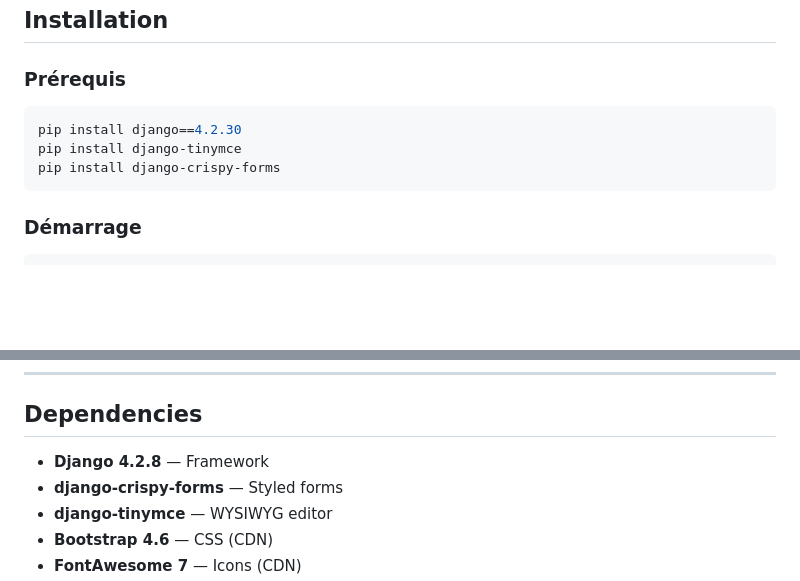
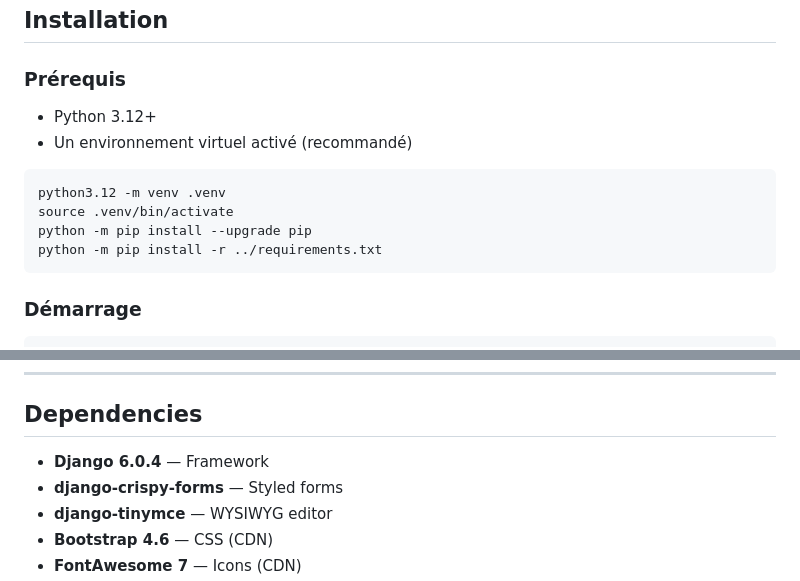
Before and after one commit to laurentdu51/core, a Markdown page: DOC.md, 2 parts joined by grey strips. GitHub-like rendering; blank space fills up the shorter version.

Commit message:
Update docs for Django 6 and Python 3.12 compatibility

````diff
--- a/DOC.md
+++ b/DOC.md
@@ -8,10 +8,14 @@ A Django framework for building and managing websites with a built-in admin inte
 
 ### Prérequis
 
+- Python 3.12+
+- Un environnement virtuel activé (recommandé)
+
 ```bash
-pip install django==4.2.30
-pip install django-tinymce
-pip install django-crispy-forms
+python3.12 -m venv .venv
+source .venv/bin/activate
+python -m pip install --upgrade pip
+python -m pip install -r ../requirements.txt
 ```
 
 ### Démarrage
@@ -252,7 +256,7 @@ base.html          — Parent template (navbar, footer, Bootstrap 4 layout)
 
 ## Dependencies
 
-- **Django 4.2.8** — Framework
+- **Django 6.0.4** — Framework
 - **django-crispy-forms** — Styled forms
 - **django-tinymce** — WYSIWYG editor
 - **Bootstrap 4.6** — CSS (CDN)
````
Also changed, not shown: 1 other file.
